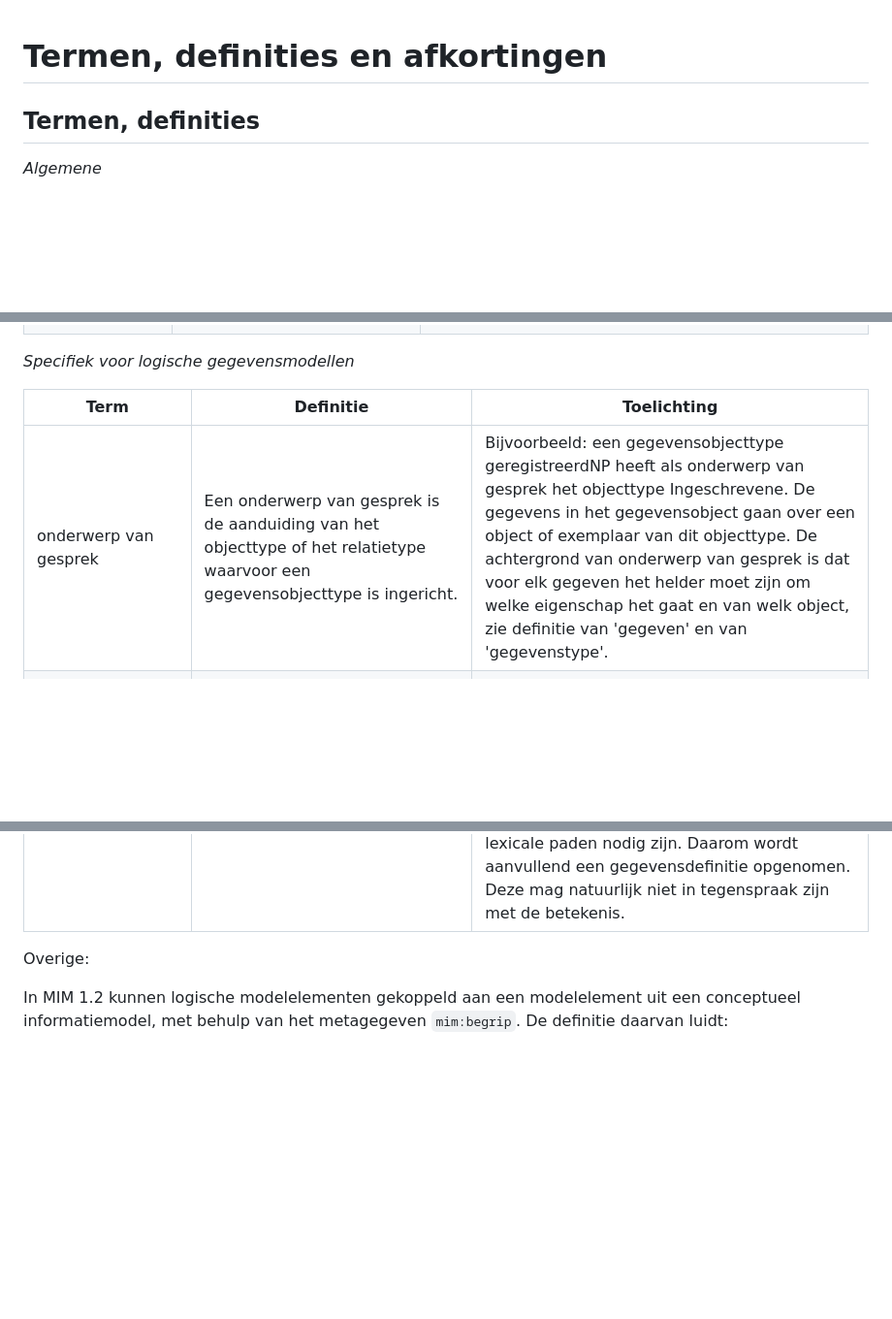
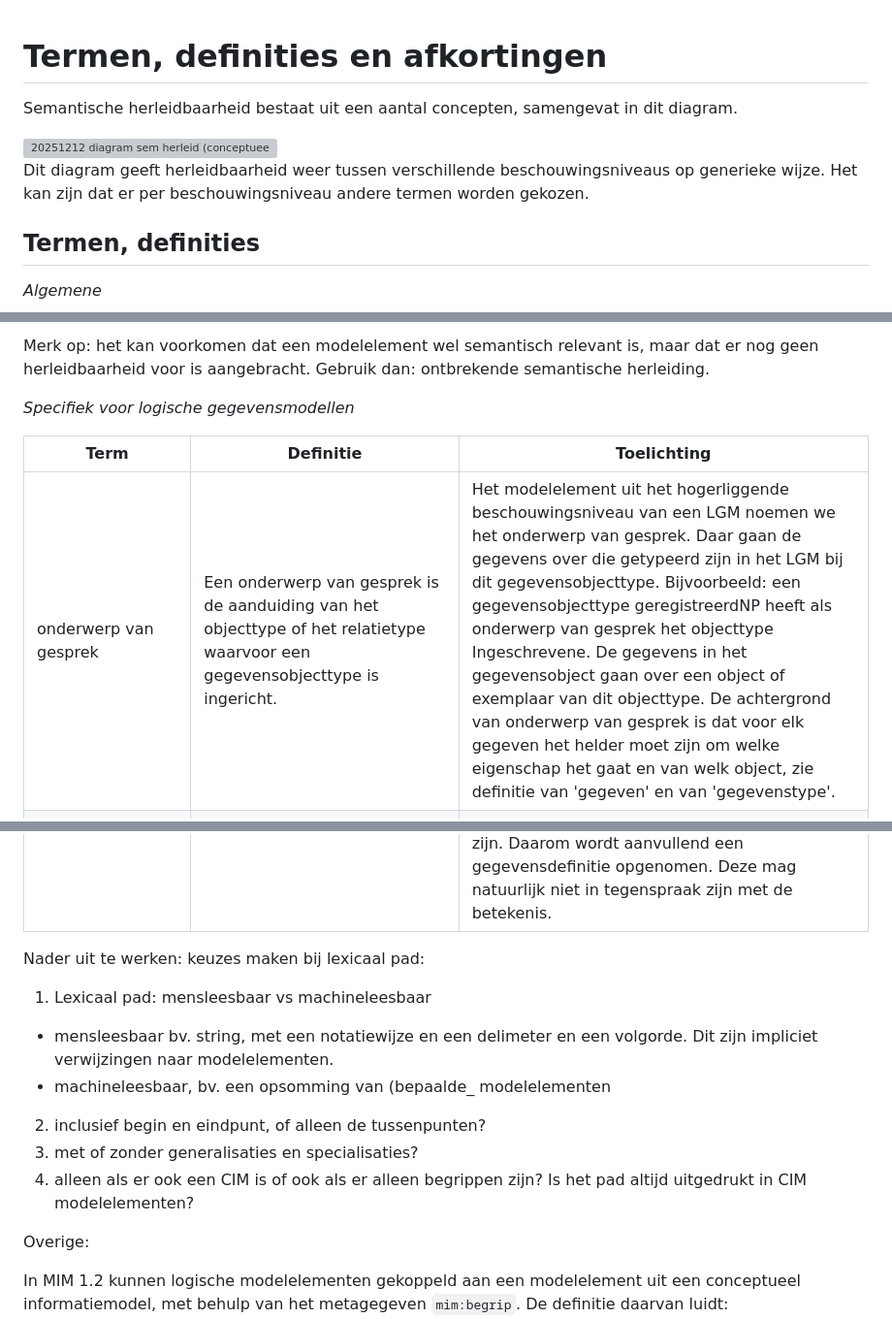
Before and after one commit to Geonovum/mim-lineage, a Markdown page: termen, definities, afkortingen.md, 3 parts joined by grey strips. Shown at 97% size. Rendered like a GitHub page; blank space fills up the shorter version; grey boxes are pictures that could not be loaded.

```diff
--- a/termen, definities, afkortingen.md
+++ b/termen, definities, afkortingen.md
@@ -1,4 +1,11 @@
 # Termen, definities en afkortingen
+
+Semantische herleidbaarheid bestaat uit een aantal concepten, samengevat in dit diagram.
+
+<img width="1117" height="701" alt="20251212 diagram sem herleid (conceptueel)" src="https://github.com/user-attachments/assets/6fa935b6-053f-4142-98b6-84ad9282d6ba" />
+
+Dit diagram geeft herleidbaarheid weer tussen verschillende beschouwingsniveaus op generieke wijze. Het kan zijn dat er per beschouwingsniveau andere termen worden gekozen.
+
 
 ## Termen, definities
 
@@ -22,12 +32,23 @@ _Mate van verwijsbaarheid_
 
+Merk op: het kan voorkomen dat een modelelement wel semantisch relevant is, maar dat er nog geen herleidbaarheid voor is aangebracht. Gebruik dan: ontbrekende semantische herleiding.
 
 _Specifiek voor logische gegevensmodellen_
 
+
+
 | Term                   | Definitie                                                                        | Toelichting                         |
 | ---------------------- | -------------------------------------------------------------------------------- | ----------------------------------- |
-| onderwerp	van gesprek | Een onderwerp van gesprek is de aanduiding van het objecttype of het relatietype waarvoor een gegevensobjecttype is ingericht. | Bijvoorbeeld: een gegevensobjecttype geregistreerdNP heeft als onderwerp van gesprek het objecttype Ingeschrevene. De gegevens in het gegevensobject gaan over een object of exemplaar van dit objecttype. De achtergrond van onderwerp van gesprek is dat voor elk gegeven het helder moet zijn om welke eigenschap het gaat en van welk object, zie definitie van 'gegeven' en van 'gegevenstype'. |
+| onderwerp	van gesprek | Een onderwerp van gesprek is de aanduiding van het objecttype of het relatietype waarvoor een gegevensobjecttype is ingericht. | Het modelelement uit het hogerliggende beschouwingsniveau van een LGM noemen we het onderwerp van gesprek. Daar gaan de gegevens over die getypeerd zijn in het LGM bij dit gegevensobjecttype. Bijvoorbeeld: een gegevensobjecttype geregistreerdNP heeft als onderwerp van gesprek het objecttype Ingeschrevene. De gegevens in het gegevensobject gaan over een object of exemplaar van dit objecttype. De achtergrond van onderwerp van gesprek is dat voor elk gegeven het helder moet zijn om welke eigenschap het gaat en van welk object, zie definitie van 'gegeven' en van 'gegevenstype'. |
 | lexicaal pad		| Een lexicaal pad is voor de structuur om in een logisch gegevens model, vanuit een gegeven startpunt, een specifiek modelelement uit een conceptueel informatiemodel aan te wijzen door de route tussen startpunt en eindpunt te specificeren. | Meestal hoort er bij 1 gegevensobjecttype ook 1 objecttype, of hoort er bij 1 gegevenstype ook 1 eigenschaptype of relatietype uit een CIM, maar het komt voor dat het pad hiernaartoe via meerdere relatietypen bij een ander objecttype uitkomt. Deze ingeschrevene kan wonen in een (woon)plaats en dit gegeven kan opgenomen zijn in hetzelfde gegevensobjecttype.
 | gegevensdefinitie	| Een gegevensdefinitie is de verwoording van de semantische herleiding van een gegevenstype. | Voor de betekenis van een gegevenstype leggen we semantische herleidbaarheid aan. Dan hebben we nog geen welgevormde verwoording van die betekenis die bruikbaar is voor lezers van het gegevensmodel, zeker niet in situaties waarin de semantische herleidbaarheid is gevormd met een samenstel van semantische verwijzingen en/of waar lexicale paden nodig zijn. Daarom wordt aanvullend een gegevensdefinitie opgenomen. Deze mag natuurlijk niet in tegenspraak zijn met de betekenis. |
+
+Nader uit te werken: keuzes maken bij lexicaal pad:
+1. Lexicaal pad: mensleesbaar vs machineleesbaar
+- mensleesbaar bv. string, met een notatiewijze en een delimeter en een volgorde. Dit zijn impliciet verwijzingen naar modelelementen.
+- machineleesbaar, bv. een opsomming van (bepaalde_ modelelementen
+2. inclusief begin en eindpunt, of alleen de tussenpunten?
+3. met of zonder generalisaties en specialisaties?
+4. alleen als er ook een CIM is of ook als er alleen begrippen zijn? Is het pad altijd uitgedrukt in CIM modelelementen?
 
 
 Overige:
```
Also changed, not shown: other parts of termen, definities, afkortingen.md (+8 -5 lines).
